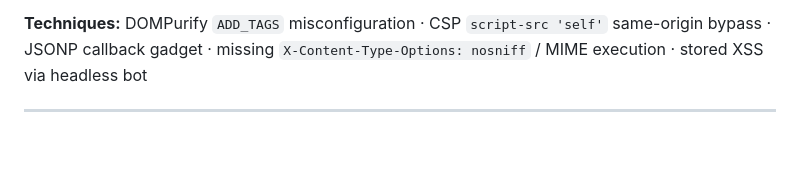
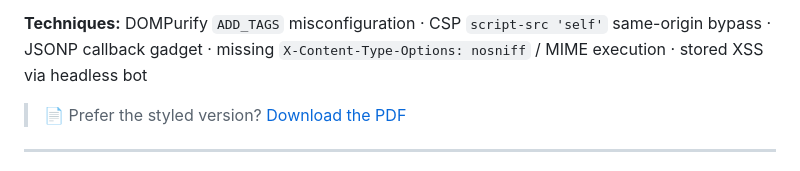
Before and after one commit to GrantZero604/security-writeups, a Markdown page: bad-reception-intigriti-0826.md, the part around the change. GitHub-like rendering; blank space fills up the shorter version.

```diff
--- a/bad-reception-intigriti-0826.md
+++ b/bad-reception-intigriti-0826.md
@@ -5,6 +5,8 @@
 > **TL;DR** — Unauthenticated stored XSS executing inside a moderator bot's privileged session. Three stacked defenses — a DOMPurify sanitizer, a `script-src 'self'` CSP, and an input filter — each had a matching gap. A same-origin JSONP endpoint turned *"I can inject a `<script>` tag"* into *"I can run arbitrary JavaScript from the site's own origin."* The moderator's credentialed session then fetches the locked channel and beacons it back to me.
 
 **Techniques:** DOMPurify `ADD_TAGS` misconfiguration · CSP `script-src 'self'` same-origin bypass · JSONP callback gadget · missing `X-Content-Type-Options: nosniff` / MIME execution · stored XSS via headless bot
+
+> 📄 Prefer the styled version? [Download the PDF](./Bad_Reception_0826_writeup.pdf)
 
 ---
 
```
